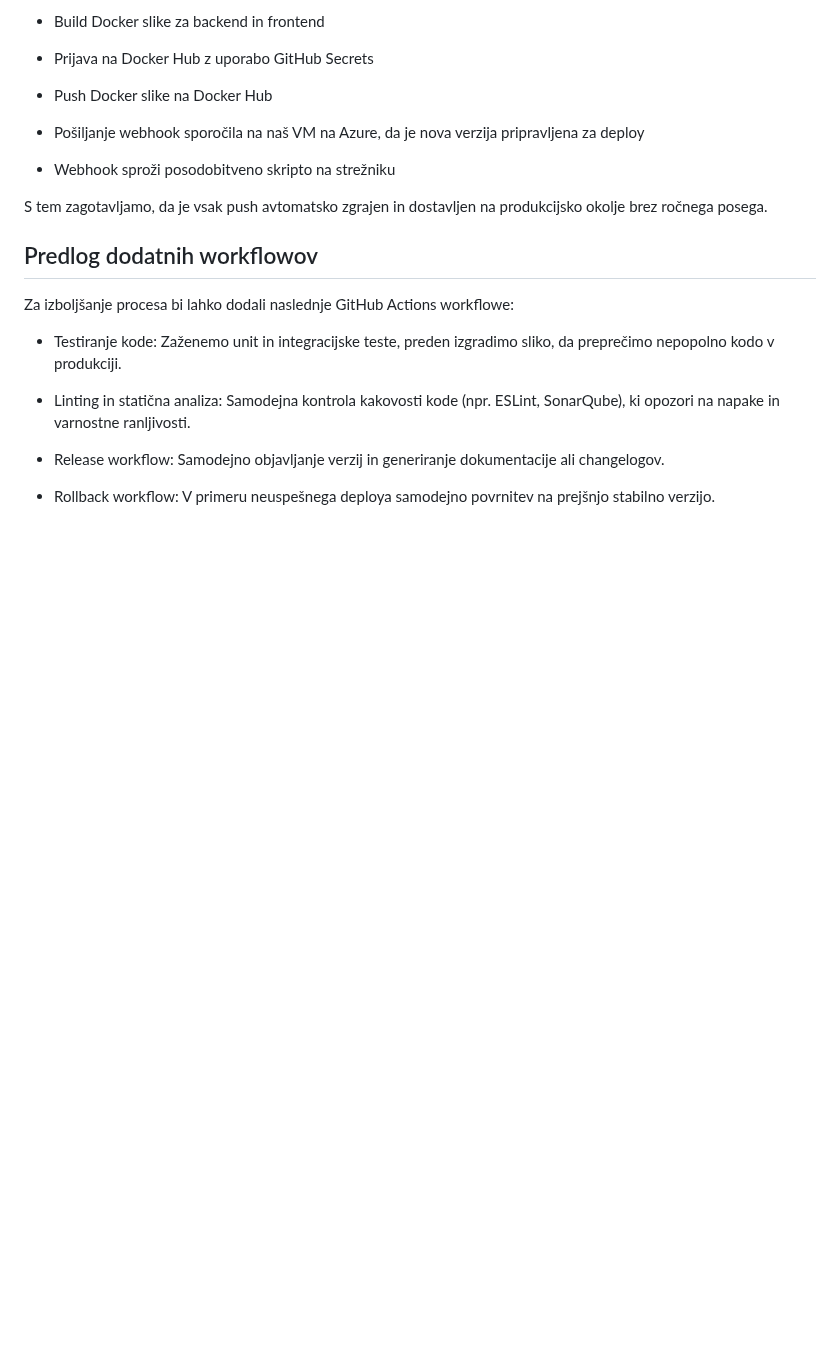
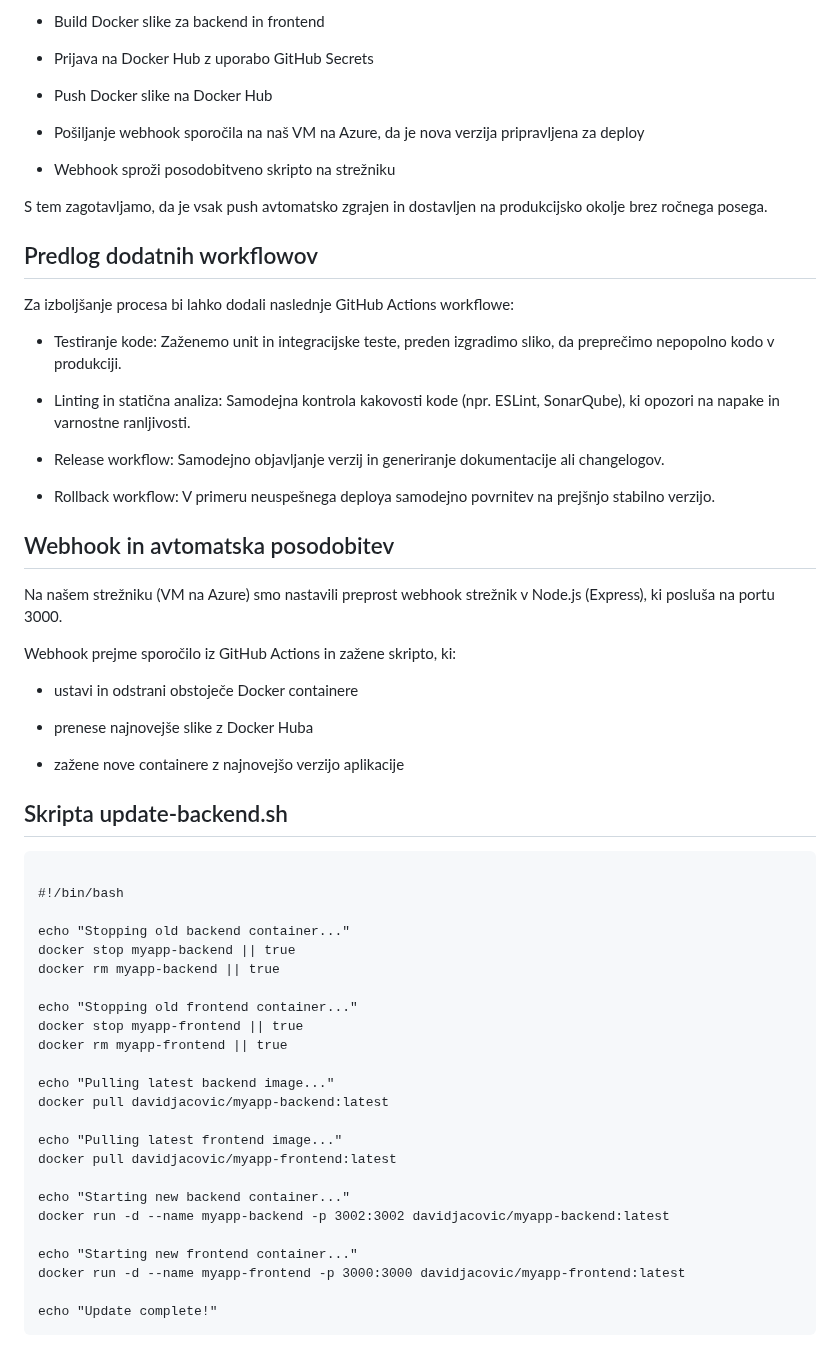
Before and after one commit to davidjacovic/parkingmate-studentski-projekt, a Markdown page: sistemskaP3/porocilo.md, the part around the change. Drawn GitHub-style; blank space fills up the shorter version.

Commit message:
PAR-289-Webhook-obrada-na-serveru-Azure-VM-dokumentacija

````diff
--- a/sistemskaP3/porocilo.md
+++ b/sistemskaP3/porocilo.md
@@ -86,3 +86,42 @@ Za izboljšanje procesa bi lahko dodali naslednje GitHub Actions workflowe:
 - Release workflow: Samodejno objavljanje verzij in generiranje dokumentacije ali changelogov.
 
 - Rollback workflow: V primeru neuspešnega deploya samodejno povrnitev na prejšnjo stabilno verzijo.
+
+## Webhook in avtomatska posodobitev
+Na našem strežniku (VM na Azure) smo nastavili preprost webhook strežnik v Node.js (Express), ki posluša na portu 3000.
+
+Webhook prejme sporočilo iz GitHub Actions in zažene skripto, ki:
+
+- ustavi in odstrani obstoječe Docker containere
+
+- prenese najnovejše slike z Docker Huba
+
+- zažene nove containere z najnovejšo verzijo aplikacije
+
+## Skripta update-backend.sh
+```
+
+#!/bin/bash
+
+echo "Stopping old backend container..."
+docker stop myapp-backend || true
+docker rm myapp-backend || true
+
+echo "Stopping old frontend container..."
+docker stop myapp-frontend || true
+docker rm myapp-frontend || true
+
+echo "Pulling latest backend image..."
+docker pull davidjacovic/myapp-backend:latest
+
+echo "Pulling latest frontend image..."
+docker pull davidjacovic/myapp-frontend:latest
+
+echo "Starting new backend container..."
+docker run -d --name myapp-backend -p 3002:3002 davidjacovic/myapp-backend:latest
+
+echo "Starting new frontend container..."
+docker run -d --name myapp-frontend -p 3000:3000 davidjacovic/myapp-frontend:latest
+
+echo "Update complete!"
+```
````
